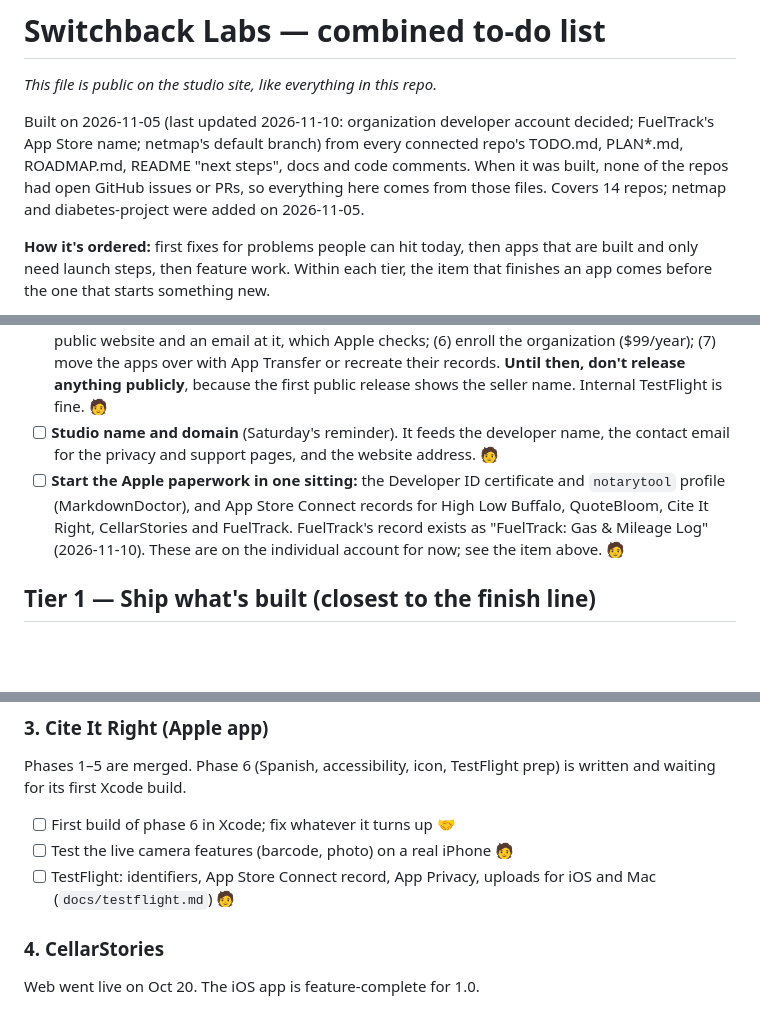
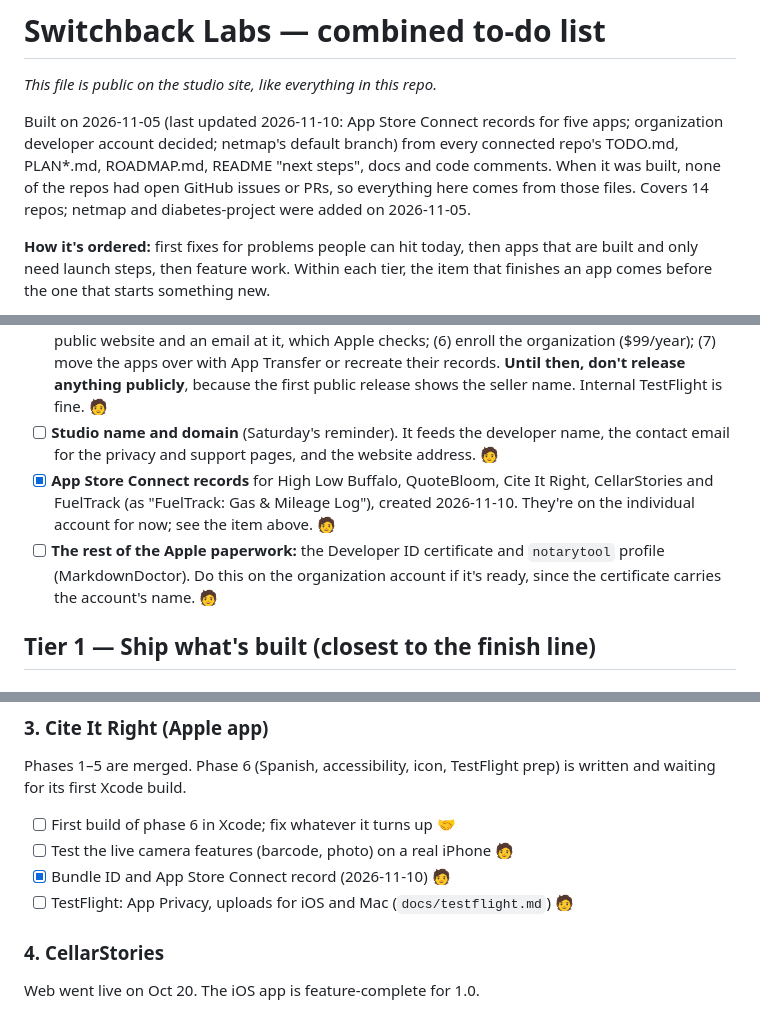
Before and after one commit to nmuschin/switchbacklabs, a Markdown page: TODO.md, 3 parts joined by grey strips. GitHub-like rendering; blank space fills up the shorter version.

```diff
--- a/TODO.md
+++ b/TODO.md
@@ -2,7 +2,7 @@
 
 *This file is public on the studio site, like everything in this repo.*
 
-Built on 2026-11-05 (last updated 2026-11-10: organization developer account decided; FuelTrack's App Store name; netmap's default branch) from every connected repo's TODO.md, PLAN*.md, ROADMAP.md, README "next steps", docs and code comments. When it was built, none of the repos had open GitHub issues or PRs, so everything here comes from those files. Covers 14 repos; netmap and diabetes-project were added on 2026-11-05.
+Built on 2026-11-05 (last updated 2026-11-10: App Store Connect records for five apps; organization developer account decided; netmap's default branch) from every connected repo's TODO.md, PLAN*.md, ROADMAP.md, README "next steps", docs and code comments. When it was built, none of the repos had open GitHub issues or PRs, so everything here comes from those files. Covers 14 repos; netmap and diabetes-project were added on 2026-11-05.
 
 **How it's ordered:** first fixes for problems people can hit today, then apps that are built and only need launch steps, then feature work. Within each tier, the item that finishes an app comes before the one that starts something new.
 
@@ -23,7 +23,8 @@ Built on 2026-11-05 (last updated 2026-11-10: organization developer account dec
 
 - [ ] **Developer account: going with an organization account** (decided 2026-11-10, to keep your legal name off the App Store). An individual account shows your legal name as the seller; an organization account shows the company's legal name instead. Apple doesn't accept a DBA or trade name, so this needs a real legal entity. In order: (1) pick the studio name; (2) form an LLC under that name, and ask about a state or registered-agent setup that keeps your name out of public filings; (3) EIN; (4) D-U-N-S number (free, can take a week or two); (5) the domain, with a public website and an email at it, which Apple checks; (6) enroll the organization ($99/year); (7) move the apps over with App Transfer or recreate their records. **Until then, don't release anything publicly**, because the first public release shows the seller name. Internal TestFlight is fine. 🧑
 - [ ] **Studio name and domain** (Saturday's reminder). It feeds the developer name, the contact email for the privacy and support pages, and the website address. 🧑
-- [ ] **Start the Apple paperwork in one sitting:** the Developer ID certificate and `notarytool` profile (MarkdownDoctor), and App Store Connect records for High Low Buffalo, QuoteBloom, Cite It Right, CellarStories and FuelTrack. FuelTrack's record exists as "FuelTrack: Gas & Mileage Log" (2026-11-10). These are on the individual account for now; see the item above. 🧑
+- [x] **App Store Connect records** for High Low Buffalo, QuoteBloom, Cite It Right, CellarStories and FuelTrack (as "FuelTrack: Gas & Mileage Log"), created 2026-11-10. They're on the individual account for now; see the item above. 🧑
+- [ ] **The rest of the Apple paperwork:** the Developer ID certificate and `notarytool` profile (MarkdownDoctor). Do this on the organization account if it's ready, since the certificate carries the account's name. 🧑
 
 ## Tier 1 — Ship what's built (closest to the finish line)
 
@@ -50,7 +53,8 @@ Everything for 1.0 is done except the listing.
 Phases 1–5 are merged. Phase 6 (Spanish, accessibility, icon, TestFlight prep) is written and waiting for its first Xcode build.
 - [ ] First build of phase 6 in Xcode; fix whatever it turns up 🤝
 - [ ] Test the live camera features (barcode, photo) on a real iPhone 🧑
-- [ ] TestFlight: identifiers, App Store Connect record, App Privacy, uploads for iOS and Mac (`docs/testflight.md`) 🧑
+- [x] Bundle ID and App Store Connect record (2026-11-10) 🧑
+- [ ] TestFlight: App Privacy, uploads for iOS and Mac (`docs/testflight.md`) 🧑
 
 ### 4. CellarStories
 Web went live on Oct 20. The iOS app is feature-complete for 1.0.
```
Also changed, not shown: other parts of TODO.md (+6 -3 lines).
